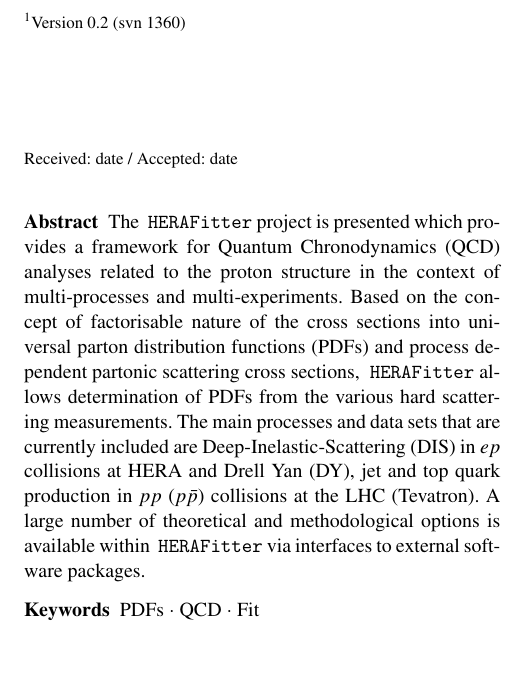
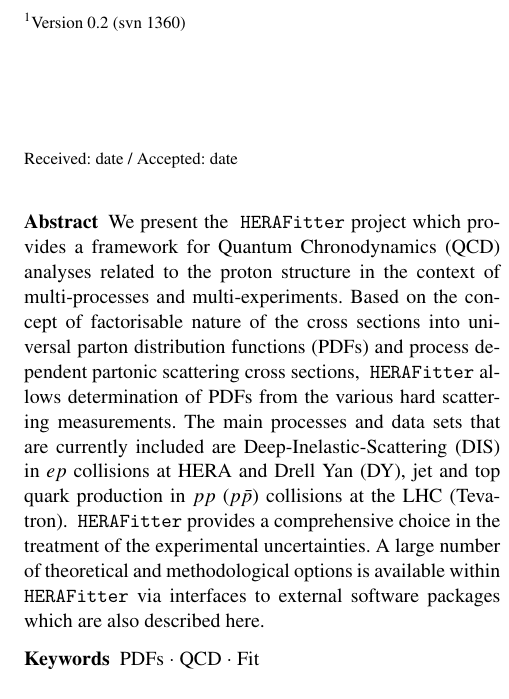
Before and after one commit to hep-mirrors/h1fitter, a LaTeX paper (doc/tex/paper/herafitter-epjc.tex): part of one column of page 1 of 10, cut so that both start at the same text, the shorter picture padded with empty space. Compiled offline with pdfLaTeX.

Commit message:
abstract small adjustments
git-svn-id: https://svnsrv.desy.de/basic/h1fitter/trunk@1364 b2a8d302-ca0a-427a-b7b9-081adbce06bc

```diff
--- a/doc/tex/paper/herafitter-epjc.tex
+++ b/doc/tex/paper/herafitter-epjc.tex
@@ -122,7 +122,7 @@
 \maketitle
 
 \begin{abstract}
-The \fitter project is presented
+We present the \fitter project
 which provides a framework for Quantum Chronodynamics (QCD) analyses related
 to the proton structure in the context of multi-processes and multi-experiments.
 Based on the concept of factorisable nature of the cross sections into universal parton distribution functions (PDFs) and process dependent partonic scattering cross sections, \fitter allows determination of PDFs from the various hard scattering measurements.
@@ -134,9 +134,12 @@
 The main processes and data sets that are currently included
 are Deep-Inelastic-Scattering (DIS)
 in $ep$ collisions at HERA and Drell Yan (DY), jet and top quark production in
-$pp$ ($p\bar{p}$) collisions at the LHC (Tevatron).
+$pp$ ($p\bar{p}$) collisions at the LHC (Tevatron). \fitter provides a
+ comprehensive choice in the treatment of the experimental uncertainties.
 A large number of theoretical and methodological options is
-available within \fitter via interfaces to external software packages.
+available within \fitter via interfaces to external software packages
+which are also described here.
+
 %The determination of the  proton patron distribution functions is a complex
 %endeavor involving several physics processes. The main process is deep-inelastic
 %scattering and the central  data set covering most of the proton structure
```
